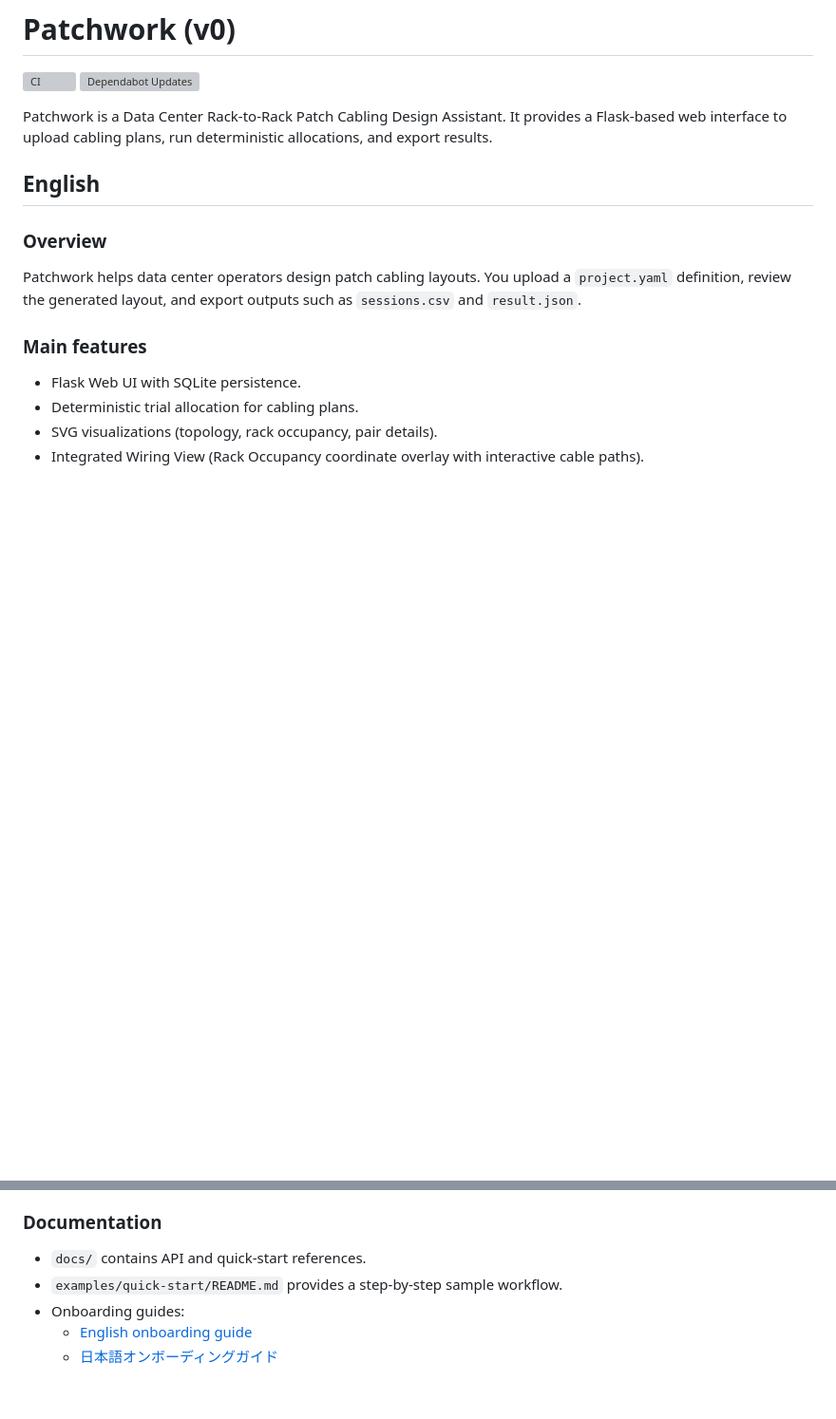
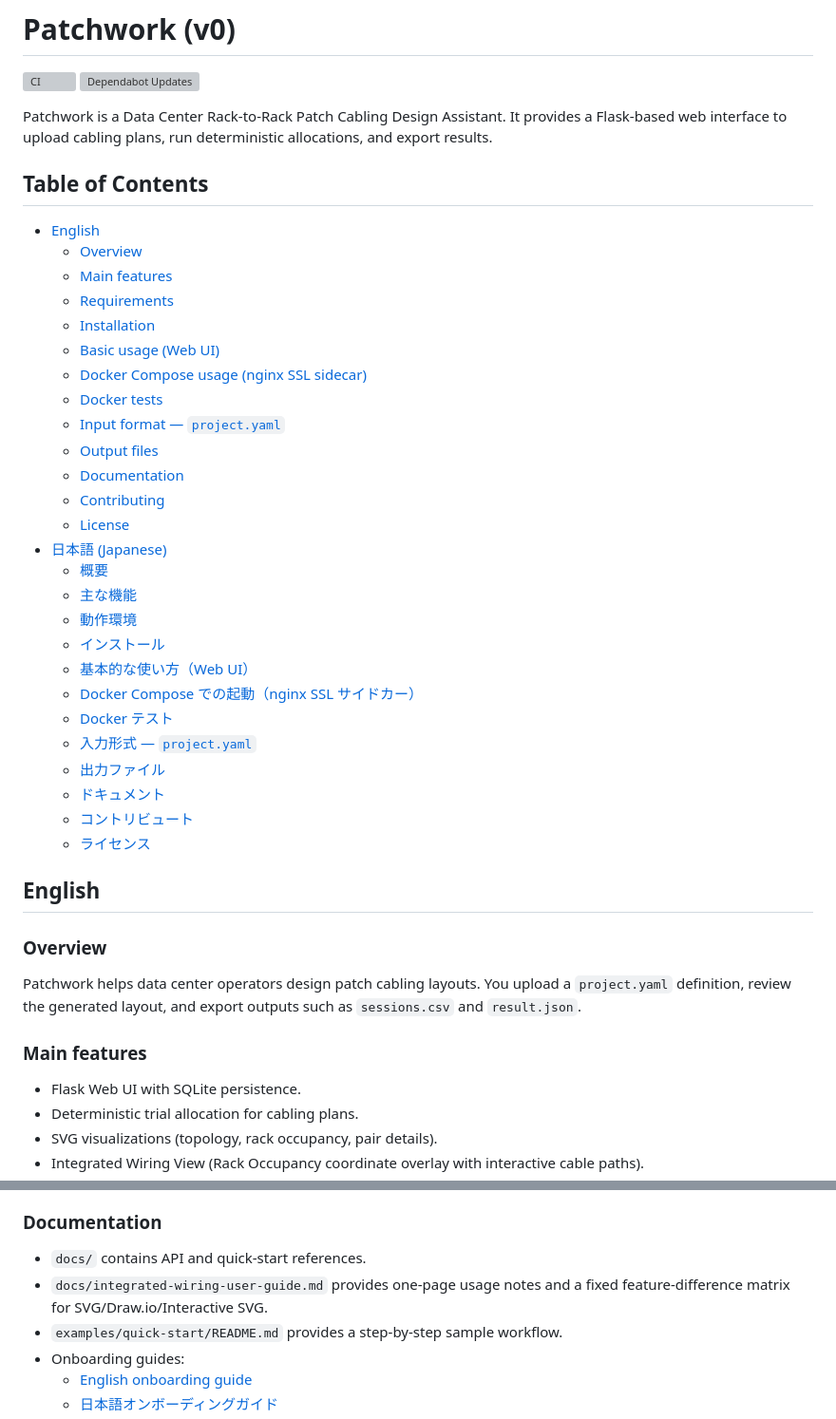
Before and after one commit to icecake0141/patchwork, a Markdown page: README.md, 2 parts joined by grey strips. Shown at 95% size. Rendered like a GitHub page; blank space fills up the shorter version; grey boxes are pictures that could not be loaded.

Commit message:
Add README table of contents

```diff
--- a/README.md
+++ b/README.md
@@ -20,6 +20,35 @@ Review required for correctness, security, and licensing.
 Patchwork is a Data Center Rack-to-Rack Patch Cabling Design Assistant. It provides a
 Flask-based web interface to upload cabling plans, run deterministic allocations, and
 export results.
+
+## Table of Contents
+
+- [English](#english)
+  - [Overview](#overview)
+  - [Main features](#main-features)
+  - [Requirements](#requirements)
+  - [Installation](#installation)
+  - [Basic usage (Web UI)](#basic-usage-web-ui)
+  - [Docker Compose usage (nginx SSL sidecar)](#docker-compose-usage-nginx-ssl-sidecar)
+  - [Docker tests](#docker-tests)
+  - [Input format — `project.yaml`](#input-format--projectyaml)
+  - [Output files](#output-files)
+  - [Documentation](#documentation)
+  - [Contributing](#contributing)
+  - [License](#license)
+- [日本語 (Japanese)](#日本語-japanese)
+  - [概要](#概要)
+  - [主な機能](#主な機能)
+  - [動作環境](#動作環境)
+  - [インストール](#インストール)
+  - [基本的な使い方（Web UI）](#基本的な使い方web-ui)
+  - [Docker Compose での起動（nginx SSL サイドカー）](#docker-compose-での起動nginx-ssl-サイドカー)
+  - [Docker テスト](#docker-テスト)
+  - [入力形式 — `project.yaml`](#入力形式--projectyaml)
+  - [出力ファイル](#出力ファイル)
+  - [ドキュメント](#ドキュメント)
+  - [コントリビュート](#コントリビュート)
+  - [ライセンス](#ライセンス)
 
 ## English
 
@@ -274,6 +303,7 @@ can customize those files if you need to adjust the UI styling or layout.
 
 ### Documentation
 - `docs/` contains API and quick-start references.
+- `docs/integrated-wiring-user-guide.md` provides one-page usage notes and a fixed feature-difference matrix for SVG/Draw.io/Interactive SVG.
 - `examples/quick-start/README.md` provides a step-by-step sample workflow.
 - Onboarding guides:
   - [English onboarding guide](docs/onboarding/README.en.md)
```
